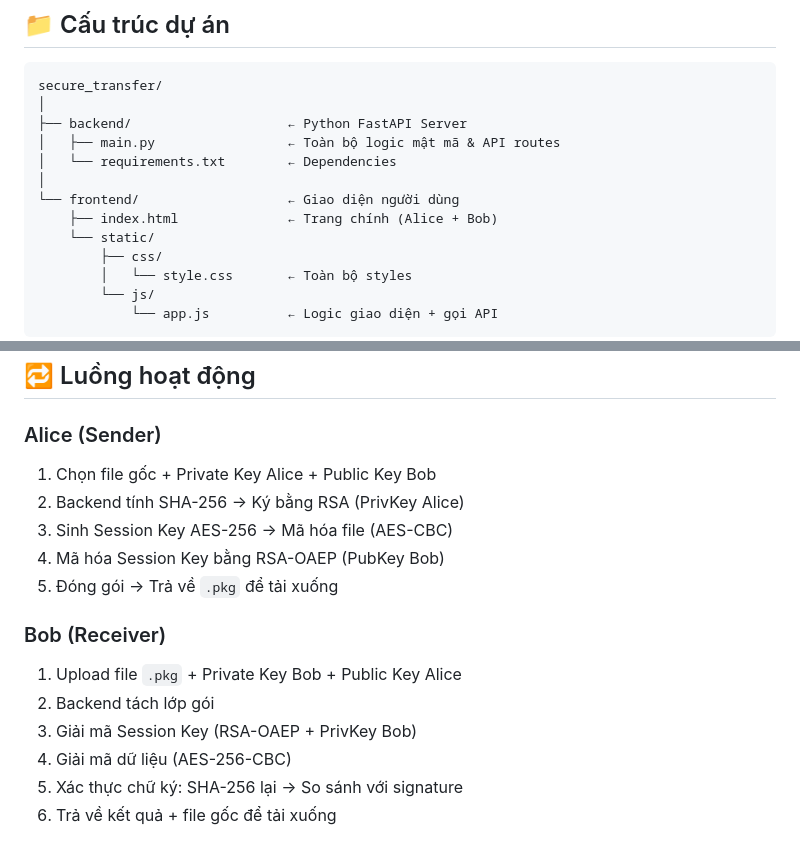
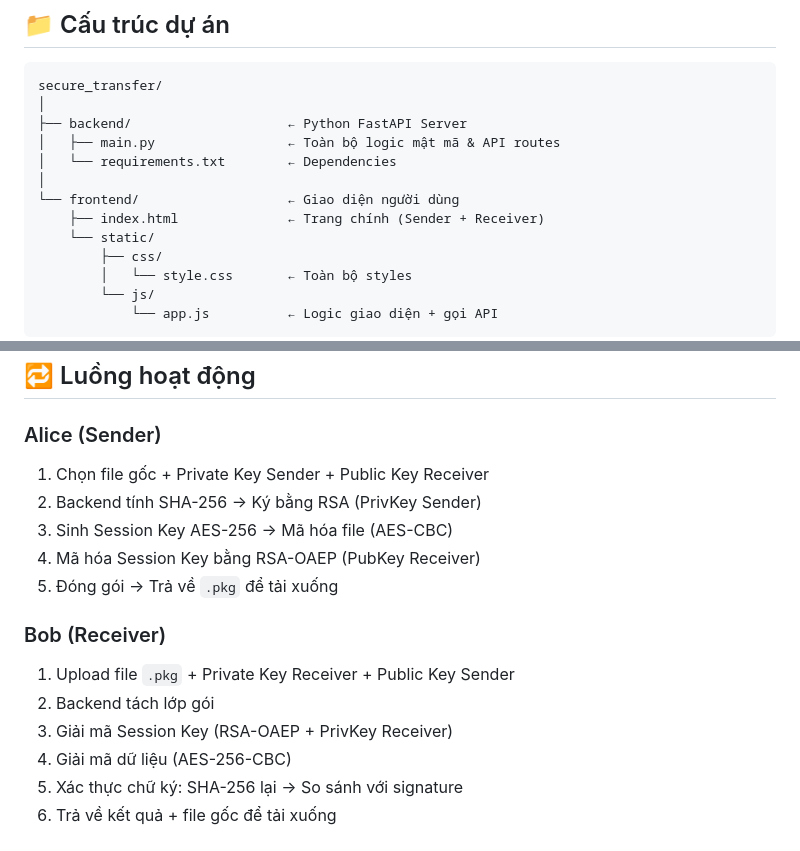
Before and after one commit to NhatHuyTruong/Hybrid-Cryptosystem-for-Secure-Data-Exchange, a Markdown page: README.md, 2 parts joined by grey strips. Drawn GitHub-style.

```diff
--- a/README.md
+++ b/README.md
@@ -15,7 +15,7 @@ secure_transfer/
 │   └── requirements.txt        ← Dependencies
 │
 └── frontend/                   ← Giao diện người dùng
-    ├── index.html              ← Trang chính (Alice + Bob)
+    ├── index.html              ← Trang chính (Sender + Receiver)
     └── static/
         ├── css/
         │   └── style.css       ← Toàn bộ styles
@@ -88,16 +88,16 @@ http://localhost:8000
 ## 🔁 Luồng hoạt động
 
 ### Alice (Sender)
-1. Chọn file gốc + Private Key Alice + Public Key Bob
-2. Backend tính SHA-256 → Ký bằng RSA (PrivKey Alice)
+1. Chọn file gốc + Private Key Sender + Public Key Receiver
+2. Backend tính SHA-256 → Ký bằng RSA (PrivKey Sender)
 3. Sinh Session Key AES-256 → Mã hóa file (AES-CBC)
-4. Mã hóa Session Key bằng RSA-OAEP (PubKey Bob)
+4. Mã hóa Session Key bằng RSA-OAEP (PubKey Receiver)
 5. Đóng gói → Trả về `.pkg` để tải xuống
 
 ### Bob (Receiver)
-1. Upload file `.pkg` + Private Key Bob + Public Key Alice
+1. Upload file `.pkg` + Private Key Receiver + Public Key Sender
 2. Backend tách lớp gói
-3. Giải mã Session Key (RSA-OAEP + PrivKey Bob)
+3. Giải mã Session Key (RSA-OAEP + PrivKey Receiver)
 4. Giải mã dữ liệu (AES-256-CBC)
 5. Xác thực chữ ký: SHA-256 lại → So sánh với signature
 6. Trả về kết quả + file gốc để tải xuống
```
